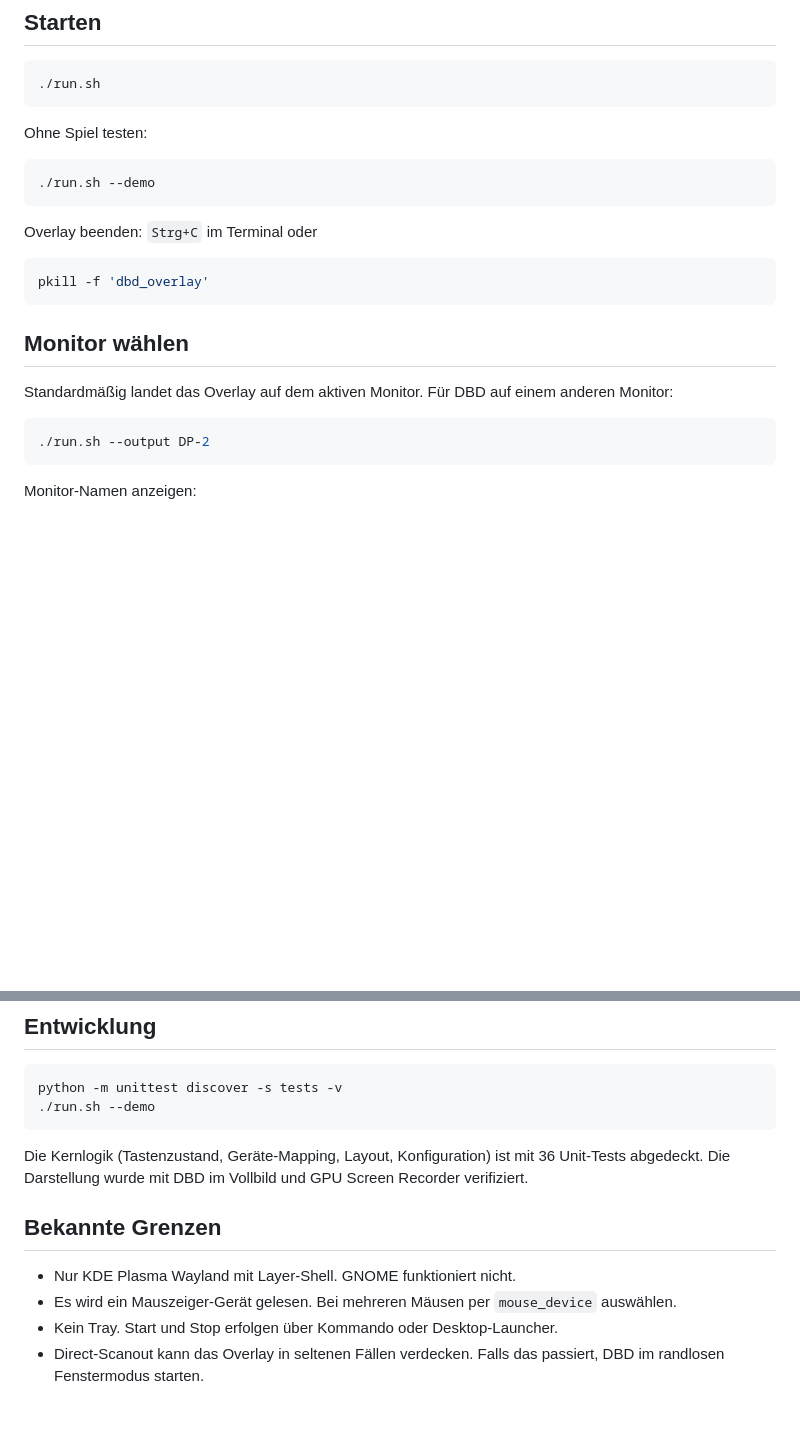
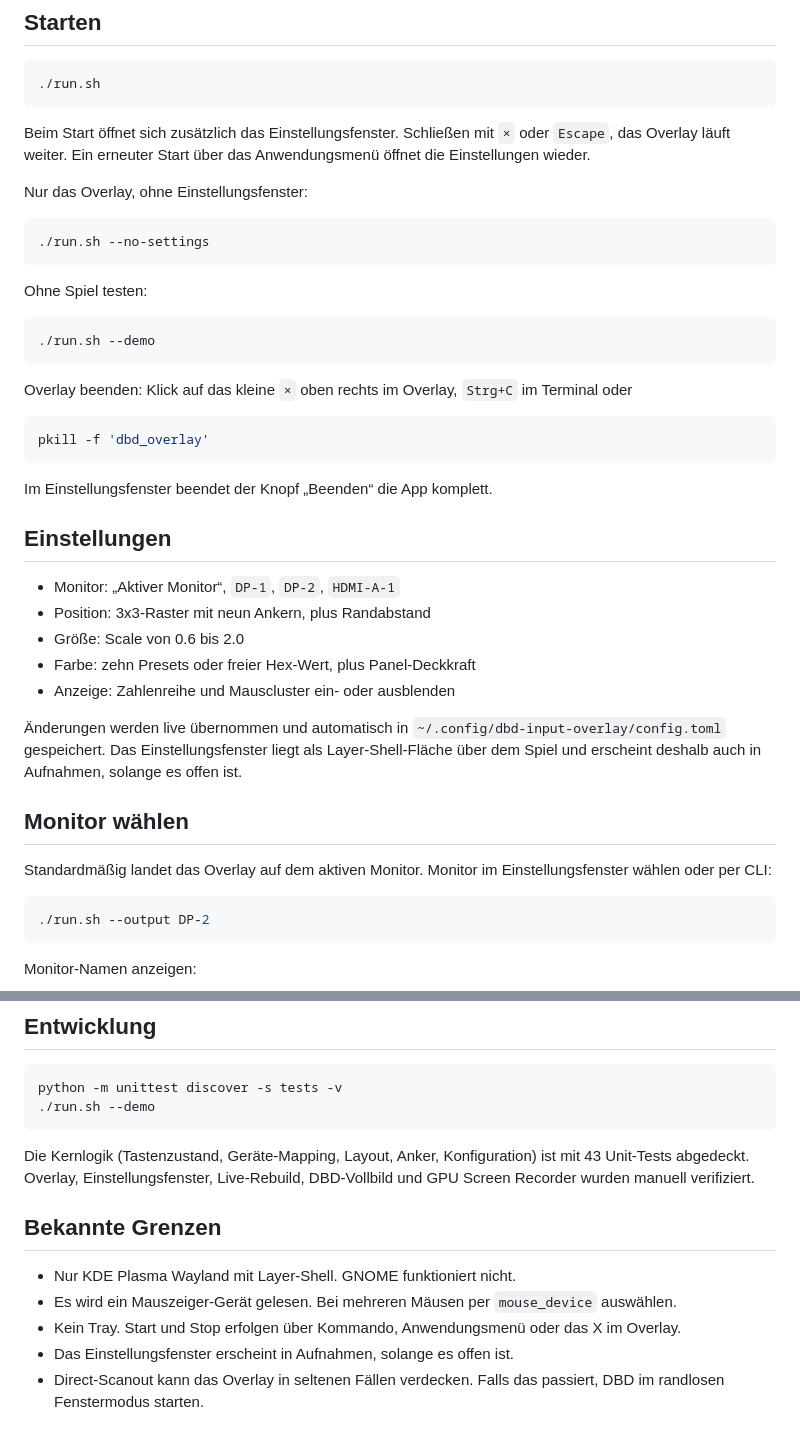
Before and after one commit to diononline-un/dbd-input-overlay, a Markdown page: README.md, 2 parts joined by grey strips. Rendered like a GitHub page; blank space fills up the shorter version.

````diff
--- a/README.md
+++ b/README.md
@@ -42,21 +46,41 @@ Danach neu einloggen.
 ./run.sh
 ```
 
+Beim Start öffnet sich zusätzlich das Einstellungsfenster. Schließen mit `×` oder `Escape`, das Overlay läuft weiter. Ein erneuter Start über das Anwendungsmenü öffnet die Einstellungen wieder.
+
+Nur das Overlay, ohne Einstellungsfenster:
+
+```bash
+./run.sh --no-settings
+```
+
 Ohne Spiel testen:
 
 ```bash
 ./run.sh --demo
 ```
 
-Overlay beenden: `Strg+C` im Terminal oder
+Overlay beenden: Klick auf das kleine `×` oben rechts im Overlay, `Strg+C` im Terminal oder
 
 ```bash
 pkill -f 'dbd_overlay'
 ```
 
+Im Einstellungsfenster beendet der Knopf „Beenden“ die App komplett.
+
+## Einstellungen
+
+- Monitor: „Aktiver Monitor“, `DP-1`, `DP-2`, `HDMI-A-1`
+- Position: 3x3-Raster mit neun Ankern, plus Randabstand
+- Größe: Scale von 0.6 bis 2.0
+- Farbe: zehn Presets oder freier Hex-Wert, plus Panel-Deckkraft
+- Anzeige: Zahlenreihe und Mauscluster ein- oder ausblenden
+
+Änderungen werden live übernommen und automatisch in `~/.config/dbd-input-overlay/config.toml` gespeichert. Das Einstellungsfenster liegt als Layer-Shell-Fläche über dem Spiel und erscheint deshalb auch in Aufnahmen, solange es offen ist.
+
 ## Monitor wählen
 
-Standardmäßig landet das Overlay auf dem aktiven Monitor. Für DBD auf einem anderen Monitor:
+Standardmäßig landet das Overlay auf dem aktiven Monitor. Monitor im Einstellungsfenster wählen oder per CLI:
 
 ```bash
 ./run.sh --output DP-2
@@ -137,11 +165,12 @@ python -m unittest discover -s tests -v
 ./run.sh --demo
 ```
 
-Die Kernlogik (Tastenzustand, Geräte-Mapping, Layout, Konfiguration) ist mit 36 Unit-Tests abgedeckt. Die Darstellung wurde mit DBD im Vollbild und GPU Screen Recorder verifiziert.
+Die Kernlogik (Tastenzustand, Geräte-Mapping, Layout, Anker, Konfiguration) ist mit 43 Unit-Tests abgedeckt. Overlay, Einstellungsfenster, Live-Rebuild, DBD-Vollbild und GPU Screen Recorder wurden manuell verifiziert.
 
 ## Bekannte Grenzen
 
 - Nur KDE Plasma Wayland mit Layer-Shell. GNOME funktioniert nicht.
 - Es wird ein Mauszeiger-Gerät gelesen. Bei mehreren Mäusen per `mouse_device` auswählen.
-- Kein Tray. Start und Stop erfolgen über Kommando oder Desktop-Launcher.
+- Kein Tray. Start und Stop erfolgen über Kommando, Anwendungsmenü oder das X im Overlay.
+- Das Einstellungsfenster erscheint in Aufnahmen, solange es offen ist.
 - Direct-Scanout kann das Overlay in seltenen Fällen verdecken. Falls das passiert, DBD im randlosen Fenstermodus starten.
````
Also changed, not shown: other parts of README.md (+12 -4 lines), CHANGELOG.md (+8 -0 lines), PROJECT_STATUS.md (+10 -9 lines), docs/settings-preview.png (added), 11 other files.
